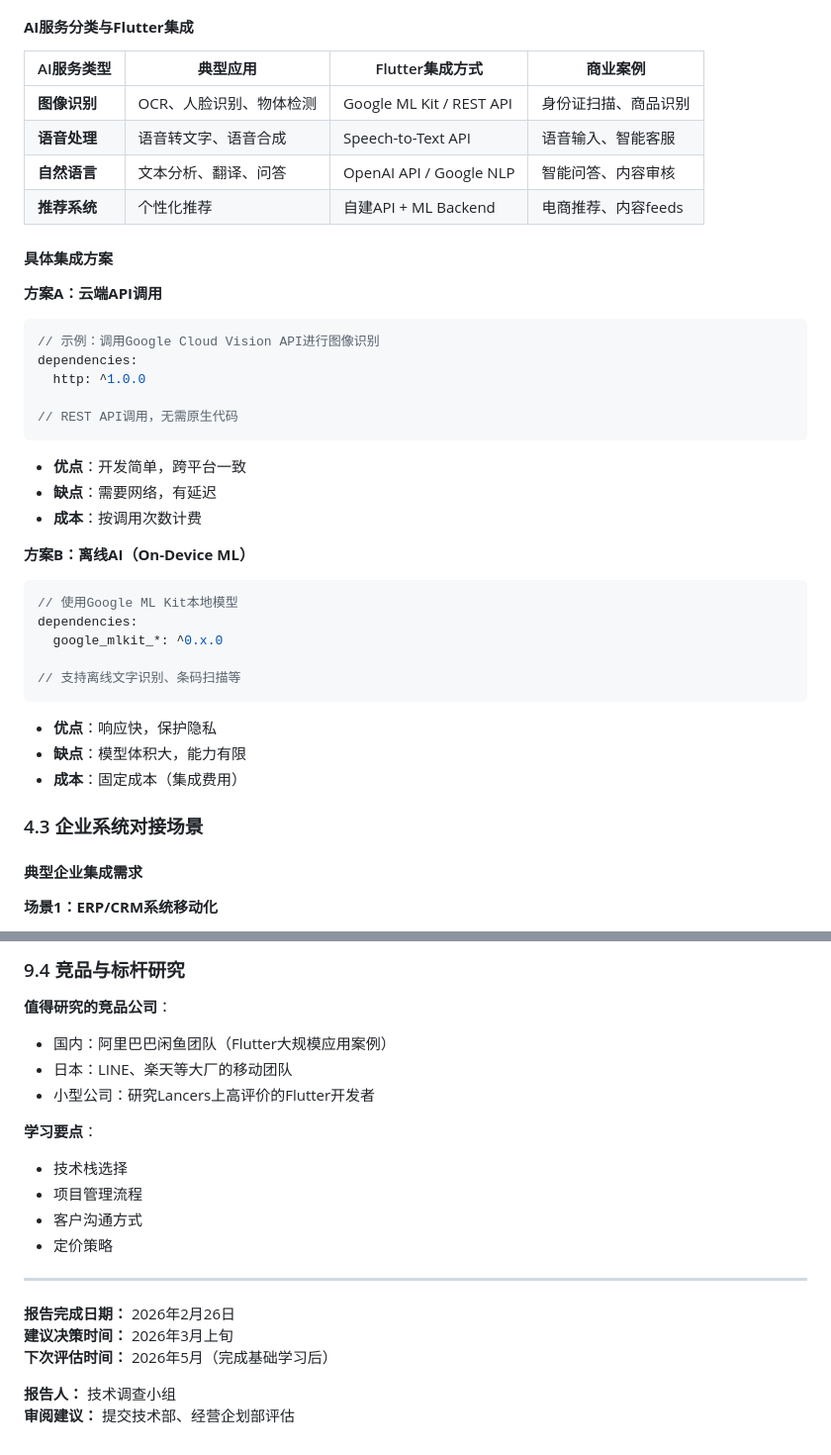
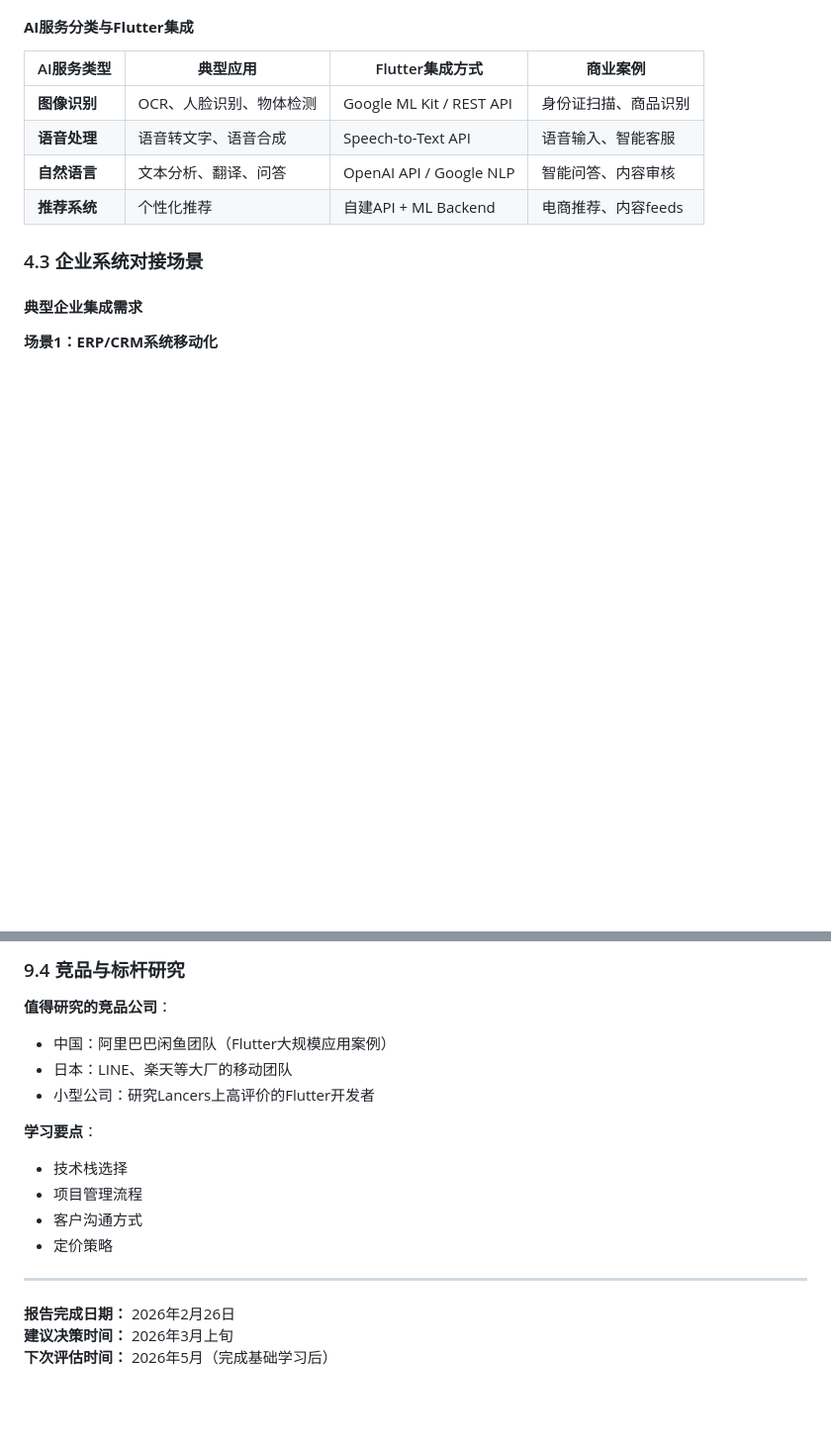
Before and after one commit to oho-st/flutter_report, a Markdown page: Flutter调查报告.md, 2 parts joined by grey strips. Shown at 99% size. Rendered like a GitHub page; blank space fills up the shorter version.

````diff
--- a/Flutter调查报告.md
+++ b/Flutter调查报告.md
@@ -137,32 +137,6 @@ Flutter作为现代移动开发框架，与主流云服务平台有良好的集
 | **语音处理** | 语音转文字、语音合成 | Speech-to-Text API | 语音输入、智能客服 |
 | **自然语言** | 文本分析、翻译、问答 | OpenAI API / Google NLP | 智能问答、内容审核 |
 | **推荐系统** | 个性化推荐 | 自建API + ML Backend | 电商推荐、内容feeds |
-
-#### **具体集成方案**
-
-**方案A：云端API调用**
-```dart
-// 示例：调用Google Cloud Vision API进行图像识别
-dependencies:
-  http: ^1.0.0
-
-// REST API调用，无需原生代码
-```
-- **优点**：开发简单，跨平台一致
-- **缺点**：需要网络，有延迟
-- **成本**：按调用次数计费
-
-**方案B：离线AI（On-Device ML）**
-```dart
-// 使用Google ML Kit本地模型
-dependencies:
-  google_mlkit_*: ^0.x.0
-
-// 支持离线文字识别、条码扫描等
-```
-- **优点**：响应快，保护隐私
-- **缺点**：模型体积大，能力有限
-- **成本**：固定成本（集成费用）
 
 ### 4.3 企业系统对接场景
 
@@ -635,7 +609,7 @@ dependencies:
 ### 9.4 竞品与标杆研究
 
 **值得研究的竞品公司**：
-- 国内：阿里巴巴闲鱼团队（Flutter大规模应用案例）
+- 中国：阿里巴巴闲鱼团队（Flutter大规模应用案例）
 - 日本：LINE、楽天等大厂的移动团队
 - 小型公司：研究Lancers上高评价的Flutter开发者
 
@@ -650,6 +624,3 @@ dependencies:
 **报告完成日期：** 2026年2月26日
 **建议决策时间：** 2026年3月上旬
 **下次评估时间：** 2026年5月（完成基础学习后）
-
-**报告人：** 技术调查小组
-**审阅建议：** 提交技术部、经营企划部评估
````
Also changed, not shown: Flutter調査報告書.md (+0 -31 lines), 学习计划.md (added, +19 -0 lines).
